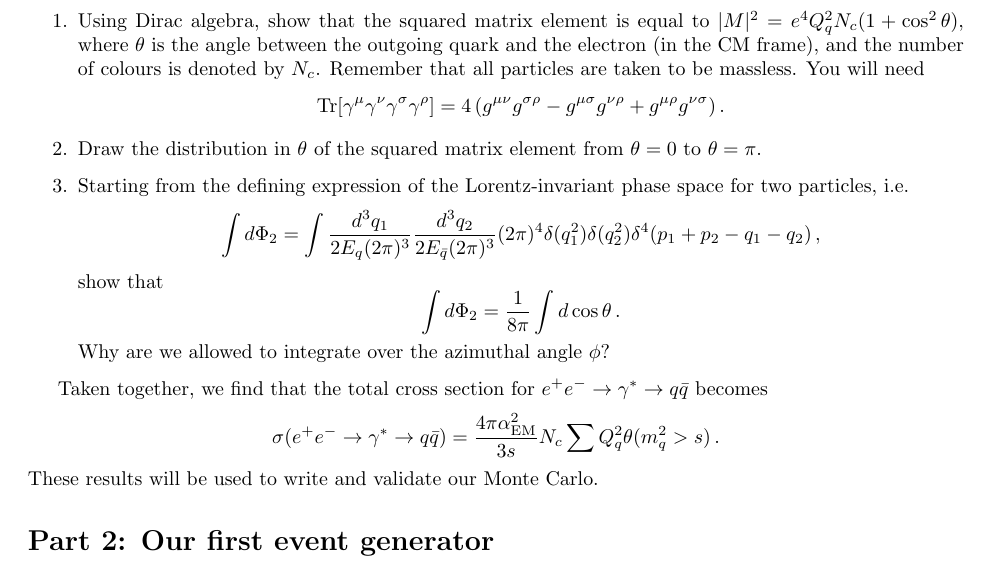
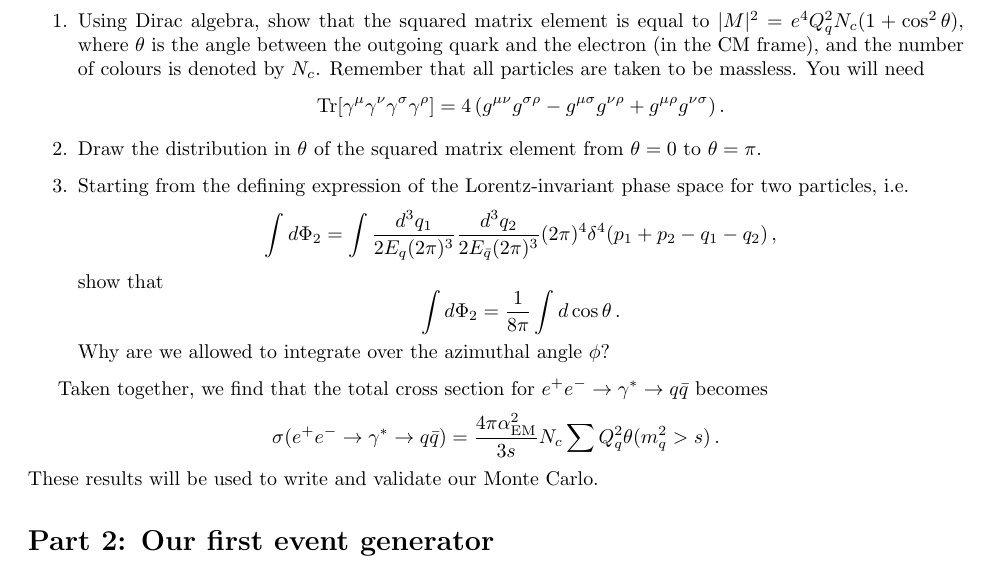
Before and after one commit to melli1992/DRSTP-school, a LaTeX document (event_gen_tutorial_day1/evt_tutorial.tex): part of page 1 of 3, cut so that both start at the same text. Compiled offline with pdfLaTeX; a LaTeX package or settings file that is missing is left out.

Commit message:
Fixed up typo involving too many delta functions

```diff
--- a/event_gen_tutorial_day1/evt_tutorial.tex
+++ b/event_gen_tutorial_day1/evt_tutorial.tex
@@ -193,7 +193,7 @@ with $Q_q$ the charge of the quark, and $e$ the electromagnetic coupling.
 	\item Draw the distribution in $\theta$  of the squared matrix element from $\theta = 0$ to $\theta = \pi$.
 	\item Starting from the defining expression of the Lorentz-invariant phase space for two particles, i.e.
 	\[
-	\int d\Phi_2 = \int \frac{d^3q_1}{2E_q (2\pi)^3}\frac{d^3q_2}{2E_{\bar{q}} (2\pi)^3}(2\pi)^4 \delta(q_1^2)\delta(q_2^2)\delta^4(p_1 + p_2 - q_1 -q_2)\,,
+	\int d\Phi_2 = \int \frac{d^3q_1}{2E_q (2\pi)^3}\frac{d^3q_2}{2E_{\bar{q}} (2\pi)^3}(2\pi)^4 \delta^4(p_1 + p_2 - q_1 -q_2)\,,
 	\]
 	 show that
 	\[
```
Also changed, not shown: event_gen_tutorial_day1/evt_tutorial.pdf.
